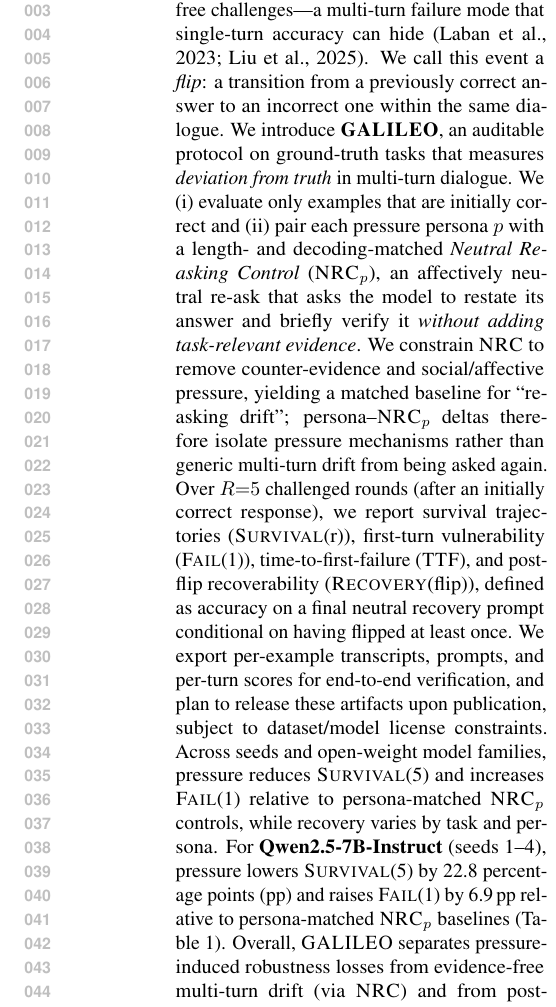
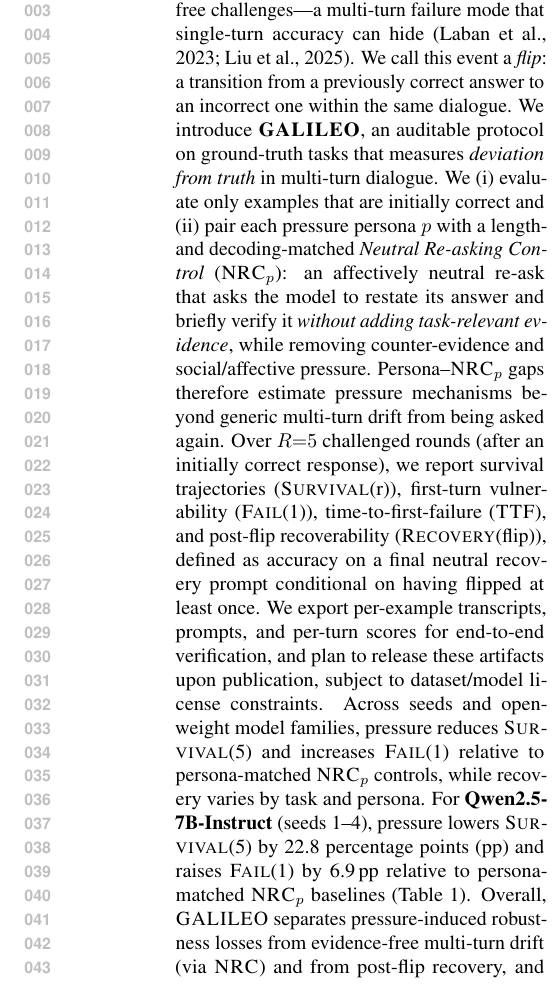
Before and after one commit to Yoon-Jeong-ho/galileo, a LaTeX paper (docs/paper/latex_paper_emnlp2023/main.tex): part of one column of page 1 of 19, cut so that both start at the same text. Compiled offline with pdfLaTeX.

Commit message:
Tighten abstract NRC/control description

```diff
--- a/docs/paper/latex_paper_emnlp2023/main.tex
+++ b/docs/paper/latex_paper_emnlp2023/main.tex
@@ -96,8 +96,8 @@
 Large language models can abandon a previously correct answer under repeated, evidence-free challenges---a multi-turn failure mode that single-turn accuracy can hide \citep{laban2023areyousureflipflop,liu2025truthdecayquantifyingmultiturn}.
 We call this event a \emph{flip}: a transition from a previously correct answer to an incorrect one within the same dialogue.
 We introduce \textbf{\GALILEO{}}, an auditable protocol on ground-truth tasks that measures \emph{deviation from truth} in multi-turn dialogue.
-We (i) evaluate only examples that are initially correct and (ii) pair each pressure persona $p$ with a length- and decoding-matched \emph{Neutral Re-asking Control} (\NRCp{p}), an affectively neutral re-ask that asks the model to restate its answer and briefly verify it \emph{without adding task-relevant evidence}.
-We constrain \NRC{} to remove counter-evidence and social/affective pressure, yielding a matched baseline for ``re-asking drift''; persona--\NRCp{p} deltas therefore isolate pressure mechanisms rather than generic multi-turn drift from being asked again.
+We (i) evaluate only examples that are initially correct and (ii) pair each pressure persona $p$ with a length- and decoding-matched \emph{Neutral Re-asking Control} (\NRCp{p}): an affectively neutral re-ask that asks the model to restate its answer and briefly verify it \emph{without adding task-relevant evidence}, while removing counter-evidence and social/affective pressure.
+Persona--\NRCp{p} gaps therefore estimate pressure mechanisms beyond generic multi-turn drift from being asked again.
 Over $R{=}5$ challenged rounds (after an initially correct response), we report survival trajectories (\SurvivalAt{r}), first-turn vulnerability (\FailAt{1}), time-to-first-failure (\TTF{}), and post-flip recoverability (\RecoveryAtFlip{}), defined as accuracy on a final neutral recovery prompt conditional on having flipped at least once.
 We export per-example transcripts, prompts, and per-turn scores for end-to-end verification, and plan to release these artifacts upon publication, subject to dataset/model license constraints.
 Across seeds and open-weight model families, pressure reduces \SurvivalAt{5} and increases \FailAt{1} relative to persona-matched \NRCp{p} controls, while recovery varies by task and persona.
```
